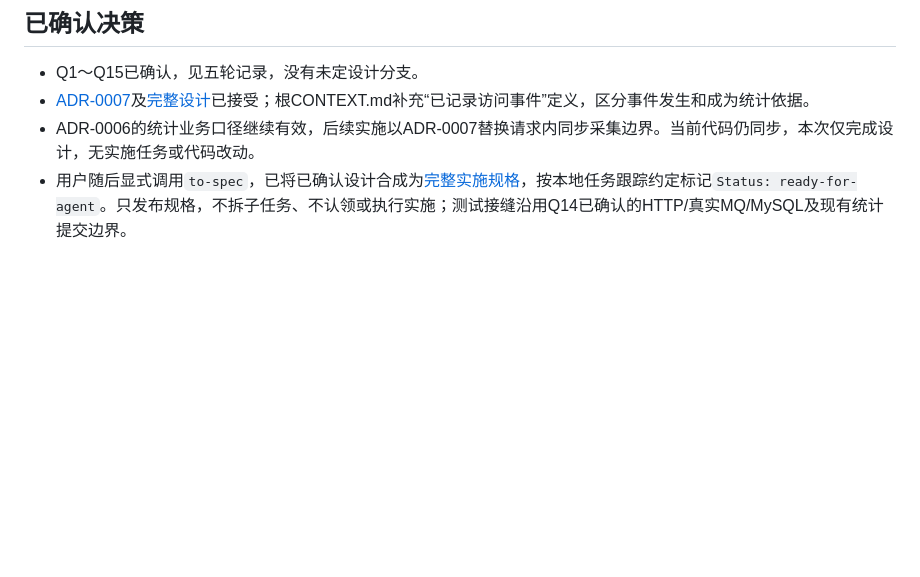
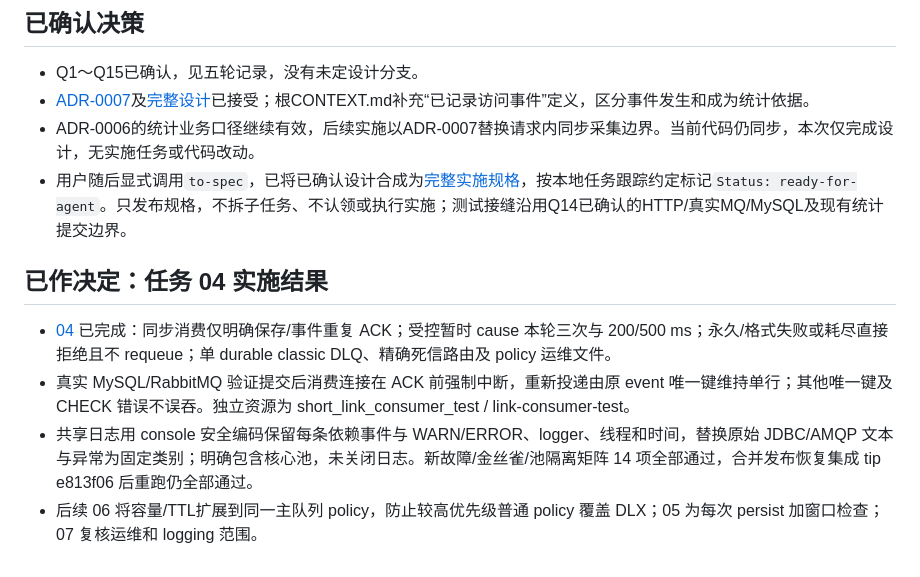
Before and after one commit to yjhaes/Link, a Markdown page: .scratch/async-visit-statistics/map.md, the part around the change. Drawn GitHub-style; blank space fills up the shorter version.

Commit message:
docs: record verified consumer implementation

```diff
--- a/.scratch/async-visit-statistics/map.md
+++ b/.scratch/async-visit-statistics/map.md
@@ -136,3 +136,10 @@
 - [ADR-0007](../../docs/adr/0007-rabbitmq-visit-statistics.md)及[完整设计](../../docs/async-visit-statistics.md)已接受；根CONTEXT.md补充“已记录访问事件”定义，区分事件发生和成为统计依据。
 - ADR-0006的统计业务口径继续有效，后续实施以ADR-0007替换请求内同步采集边界。当前代码仍同步，本次仅完成设计，无实施任务或代码改动。
 - 用户随后显式调用`to-spec`，已将已确认设计合成为[完整实施规格](spec.md)，按本地任务跟踪约定标记`Status: ready-for-agent`。只发布规格，不拆子任务、不认领或执行实施；测试接缝沿用Q14已确认的HTTP/真实MQ/MySQL及现有统计提交边界。
+
+## 已作决定：任务 04 实施结果
+
+- [04](issues/04-consumer-retry-and-dead-letter.md) 已完成：同步消费仅明确保存/事件重复 ACK；受控暂时 cause 本轮三次与 200/500 ms；永久/格式失败或耗尽直接拒绝且不 requeue；单 durable classic DLQ、精确死信路由及 policy 运维文件。
+- 真实 MySQL/RabbitMQ 验证提交后消费连接在 ACK 前强制中断，重新投递由原 event 唯一键维持单行；其他唯一键及 CHECK 错误不误吞。独立资源为 short_link_consumer_test / link-consumer-test。
+- 共享日志用 console 安全编码保留每条依赖事件与 WARN/ERROR、logger、线程和时间，替换原始 JDBC/AMQP 文本与异常为固定类别；明确包含核心池，未关闭日志。新故障/金丝雀/池隔离矩阵 14 项全部通过，合并发布恢复集成 tip e813f06 后重跑仍全部通过。
+- 后续 06 将容量/TTL扩展到同一主队列 policy，防止较高优先级普通 policy 覆盖 DLX；05 为每次 persist 加窗口检查；07 复核运维和 logging 范围。
```
Also changed, not shown: 1 other file.
